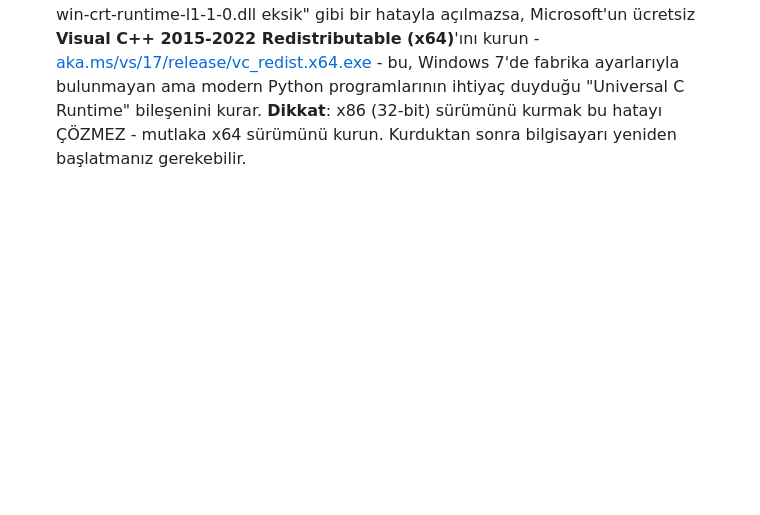
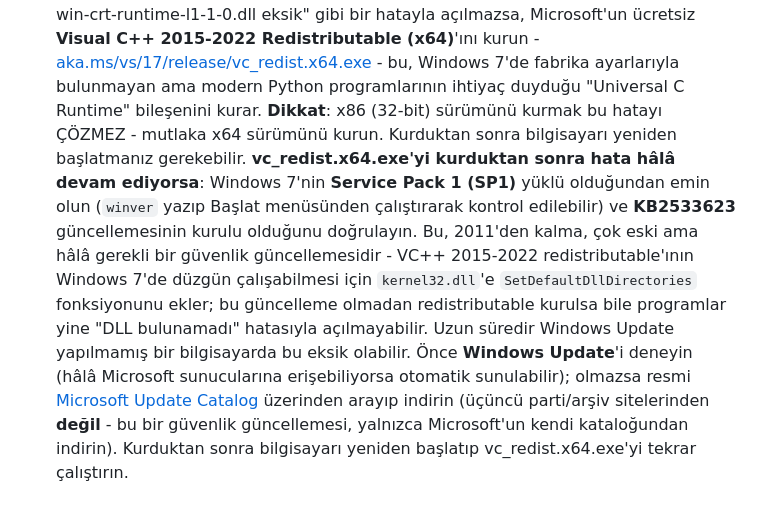
Before and after one commit to Canerakcy/Zil-Takip-Programi, a Markdown page: README.md, the part around the change. Drawn GitHub-style; blank space fills up the shorter version.

Commit message:
README: VC++ redistributable kurulsa bile Win7'de açılmama sorunu için KB2533623 notu ekle
vc_redist.x64.exe kurulumu tek başına yeterli olmayabilir: Windows 7'nin
SetDefaultDllDirectories gibi fonksiyonları desteklemesi için 2011 tarihli
KB2533623 güvenlik güncellemesinin de kurulu olması gerekiyor - uzun süredir
güncellenmemiş bilgisayarlarda bu eksik olabilir. Resmi Microsoft Update
Catalog linkiyle nasıl bulunup kurulacağı eklendi (üçüncü parti arşiv
sitelerinden değil, güvenlik güncellemesi olduğu için).

Co-Authored-By: Claude Sonnet 5 <noreply@anthropic.com>
Claude-Session: https://claude.ai/code/session_018uyVpkY1WV76odT2tomxQi

```diff
--- a/README.md
+++ b/README.md
@@ -217,3 +217,19 @@ pyinstaller zil_takip.spec --noconfirm --clean
   **Dikkat**: x86 (32-bit) sürümünü kurmak bu hatayı ÇÖZMEZ - mutlaka
   x64 sürümünü kurun. Kurduktan sonra bilgisayarı yeniden başlatmanız
   gerekebilir.
+  **vc_redist.x64.exe'yi kurduktan sonra hata hâlâ devam ediyorsa**: Windows
+  7'nin **Service Pack 1 (SP1)** yüklü olduğundan emin olun (`winver` yazıp
+  Başlat menüsünden çalıştırarak kontrol edilebilir) ve **KB2533623**
+  güncellemesinin kurulu olduğunu doğrulayın. Bu, 2011'den kalma, çok eski
+  ama hâlâ gerekli bir güvenlik güncellemesidir - VC++ 2015-2022
+  redistributable'ının Windows 7'de düzgün çalışabilmesi için `kernel32.dll`'e
+  `SetDefaultDllDirectories` fonksiyonunu ekler; bu güncelleme olmadan
+  redistributable kurulsa bile programlar yine "DLL bulunamadı" hatasıyla
+  açılmayabilir. Uzun süredir Windows Update yapılmamış bir bilgisayarda bu
+  eksik olabilir. Önce **Windows Update**'i deneyin (hâlâ Microsoft
+  sunucularına erişebiliyorsa otomatik sunulabilir); olmazsa resmi
+  [Microsoft Update Catalog](https://catalog.update.microsoft.com/Search.aspx?q=KB2533623)
+  üzerinden arayıp indirin (üçüncü parti/arşiv sitelerinden **değil** -
+  bu bir güvenlik güncellemesi, yalnızca Microsoft'un kendi kataloğundan
+  indirin). Kurduktan sonra bilgisayarı yeniden başlatıp vc_redist.x64.exe'yi
+  tekrar çalıştırın.
```
